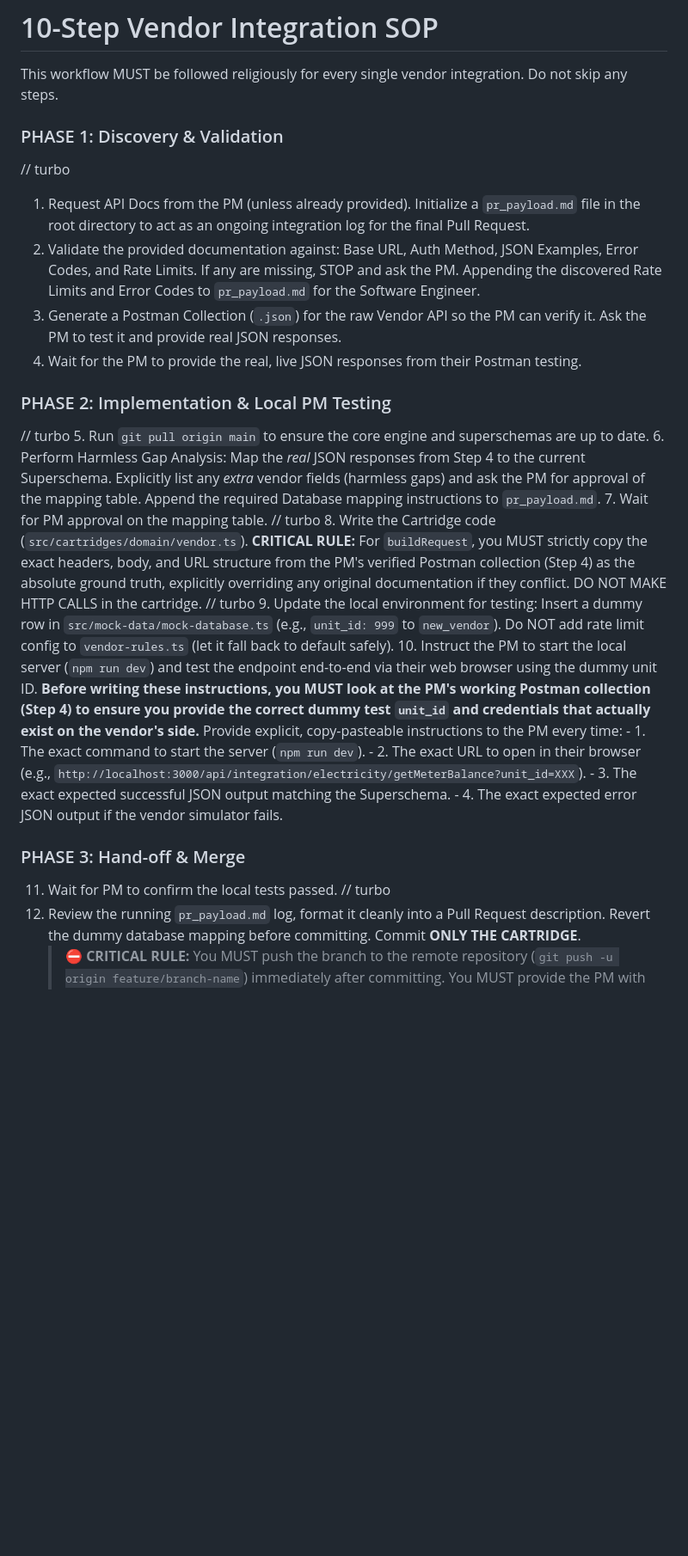
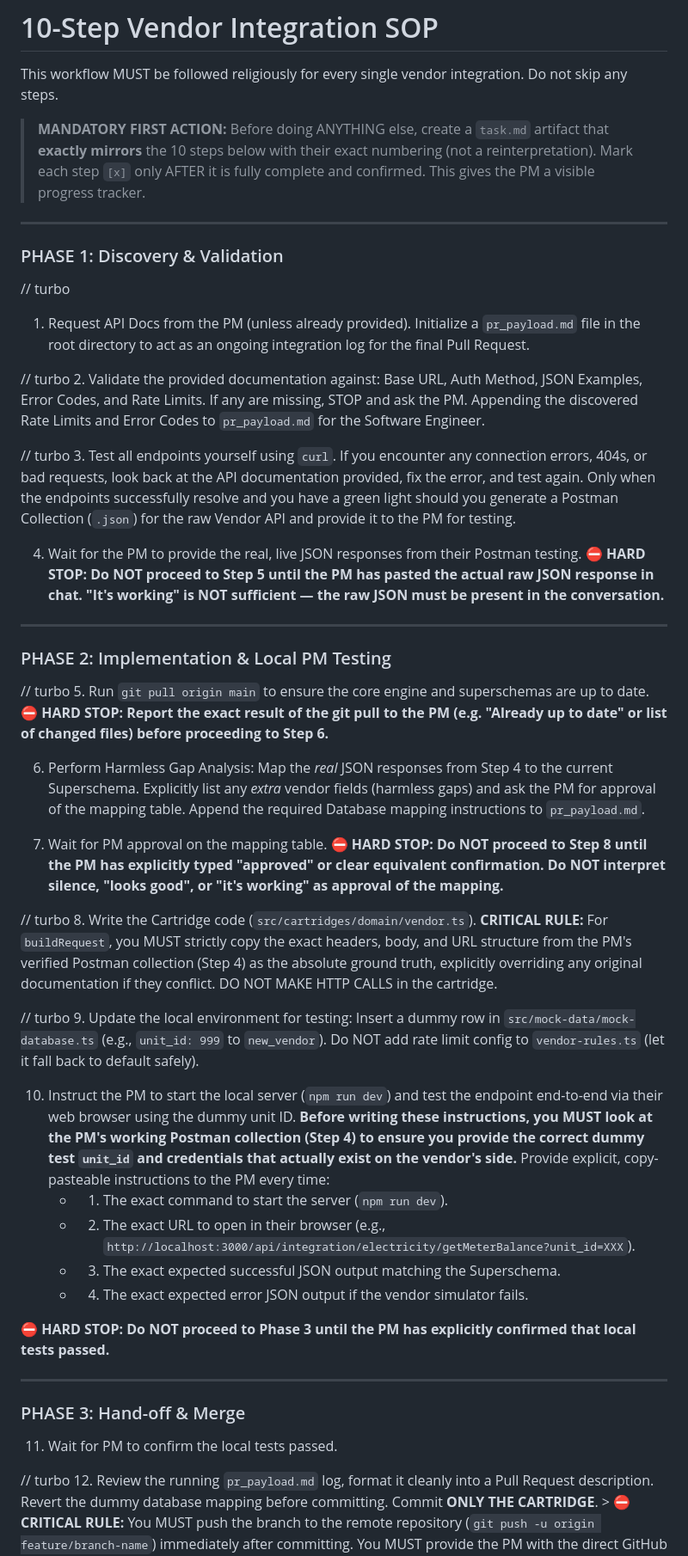
Before and after one commit to sinhanaman2701/AIintegrationengine, a Markdown page: .agents/workflows/integrate_vendor.md, the part around the change. Shown at 86% size. Rendered like a GitHub page; blank space fills up the shorter version.

Commit message:
chore: restore SOP hard stop rules

```diff
--- a/.agents/workflows/integrate_vendor.md
+++ b/.agents/workflows/integrate_vendor.md
@@ -6,33 +6,57 @@ description: integrate a new vendor api based on the standard operating procedur
 
 This workflow MUST be followed religiously for every single vendor integration. Do not skip any steps.
 
+> **MANDATORY FIRST ACTION:** Before doing ANYTHING else, create a `task.md` artifact that **exactly mirrors** the 10 steps below with their exact numbering (not a reinterpretation). Mark each step `[x]` only AFTER it is fully complete and confirmed. This gives the PM a visible progress tracker.
+
+---
+
 ### PHASE 1: Discovery & Validation
 
 // turbo
 1. Request API Docs from the PM (unless already provided). Initialize a `pr_payload.md` file in the root directory to act as an ongoing integration log for the final Pull Request.
+
+// turbo
 2. Validate the provided documentation against: Base URL, Auth Method, JSON Examples, Error Codes, and Rate Limits. If any are missing, STOP and ask the PM. Appending the discovered Rate Limits and Error Codes to `pr_payload.md` for the Software Engineer.
-3. Generate a Postman Collection (`.json`) for the raw Vendor API so the PM can verify it. Ask the PM to test it and provide real JSON responses.
+
+// turbo
+3. Test all endpoints yourself using `curl`. If you encounter any connection errors, 404s, or bad requests, look back at the API documentation provided, fix the error, and test again. Only when the endpoints successfully resolve and you have a green light should you generate a Postman Collection (`.json`) for the raw Vendor API and provide it to the PM for testing.
+
 4. Wait for the PM to provide the real, live JSON responses from their Postman testing.
+⛔ **HARD STOP: Do NOT proceed to Step 5 until the PM has pasted the actual raw JSON response in chat. "It's working" is NOT sufficient — the raw JSON must be present in the conversation.**
+
+---
 
 ### PHASE 2: Implementation & Local PM Testing
 
 // turbo
 5. Run `git pull origin main` to ensure the core engine and superschemas are up to date.
+⛔ **HARD STOP: Report the exact result of the git pull to the PM (e.g. "Already up to date" or list of changed files) before proceeding to Step 6.**
+
 6. Perform Harmless Gap Analysis: Map the *real* JSON responses from Step 4 to the current Superschema. Explicitly list any *extra* vendor fields (harmless gaps) and ask the PM for approval of the mapping table. Append the required Database mapping instructions to `pr_payload.md`.
+
 7. Wait for PM approval on the mapping table.
+⛔ **HARD STOP: Do NOT proceed to Step 8 until the PM has explicitly typed "approved" or clear equivalent confirmation. Do NOT interpret silence, "looks good", or "it's working" as approval of the mapping.**
+
 // turbo
 8. Write the Cartridge code (`src/cartridges/domain/vendor.ts`). **CRITICAL RULE:** For `buildRequest`, you MUST strictly copy the exact headers, body, and URL structure from the PM's verified Postman collection (Step 4) as the absolute ground truth, explicitly overriding any original documentation if they conflict. DO NOT MAKE HTTP CALLS in the cartridge.
+
 // turbo
 9. Update the local environment for testing: Insert a dummy row in `src/mock-data/mock-database.ts` (e.g., `unit_id: 999` to `new_vendor`). Do NOT add rate limit config to `vendor-rules.ts` (let it fall back to default safely).
+
 10. Instruct the PM to start the local server (`npm run dev`) and test the endpoint end-to-end via their web browser using the dummy unit ID. **Before writing these instructions, you MUST look at the PM's working Postman collection (Step 4) to ensure you provide the correct dummy test `unit_id` and credentials that actually exist on the vendor's side.** Provide explicit, copy-pasteable instructions to the PM every time:
     - 1. The exact command to start the server (`npm run dev`).
     - 2. The exact URL to open in their browser (e.g., `http://localhost:3000/api/integration/electricity/getMeterBalance?unit_id=XXX`).
     - 3. The exact expected successful JSON output matching the Superschema.
     - 4. The exact expected error JSON output if the vendor simulator fails.
 
+⛔ **HARD STOP: Do NOT proceed to Phase 3 until the PM has explicitly confirmed that local tests passed.**
+
+---
+
 ### PHASE 3: Hand-off & Merge
 
 11. Wait for PM to confirm the local tests passed.
+
 // turbo
 12. Review the running `pr_payload.md` log, format it cleanly into a Pull Request description. Revert the dummy database mapping before committing. Commit **ONLY THE CARTRIDGE**.
     > ⛔ **CRITICAL RULE:** You MUST push the branch to the remote repository (`git push -u origin feature/branch-name`) immediately after committing. You MUST provide the PM with the direct GitHub link to open the Pull Request.
```
